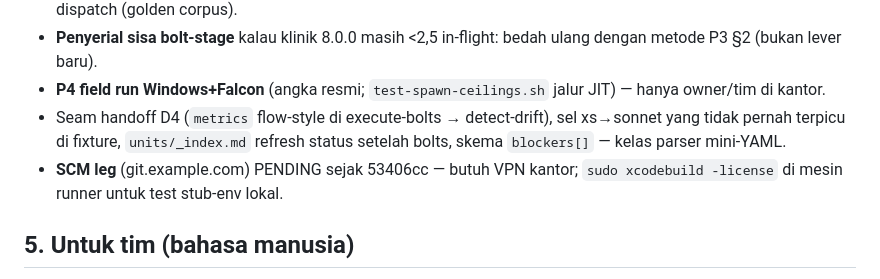
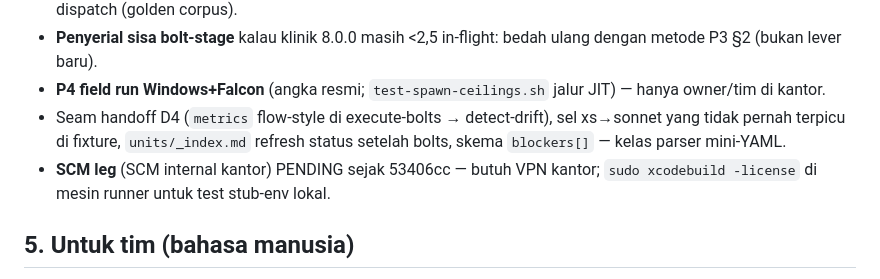
Before and after one commit to FarhanRiuzaki/Mega-SDD, a Markdown page: research/2026-09-15-v8-program-summary.md, the part around the change. Drawn GitHub-style.

Commit message:
docs(research): neutralize the office SCM hostname in the v8 program summary
Co-Authored-By: Claude Fable 5.1 <noreply@anthropic.com>

```diff
--- a/research/2026-09-15-v8-program-summary.md
+++ b/research/2026-09-15-v8-program-summary.md
@@ -73,7 +73,7 @@ Program v8 memotong **tiga fase model pra-kode (intent → bind → units) jadi
 - **Penyerial sisa bolt-stage** kalau klinik 8.0.0 masih <2,5 in-flight: bedah ulang dengan metode P3 §2 (bukan lever baru).
 - **P4 field run Windows+Falcon** (angka resmi; `test-spawn-ceilings.sh` jalur JIT) — hanya owner/tim di kantor.
 - Seam handoff D4 (`metrics` flow-style di execute-bolts → detect-drift), sel xs→sonnet yang tidak pernah terpicu di fixture, `units/_index.md` refresh status setelah bolts, skema `blockers[]` — kelas parser mini-YAML.
-- **SCM leg** (git.example.com) PENDING sejak 53406cc — butuh VPN kantor; `sudo xcodebuild -license` di mesin runner untuk test stub-env lokal.
+- **SCM leg** (SCM internal kantor) PENDING sejak 53406cc — butuh VPN kantor; `sudo xcodebuild -license` di mesin runner untuk test stub-env lokal.
 
 ## 5. Untuk tim (bahasa manusia)
 
```
